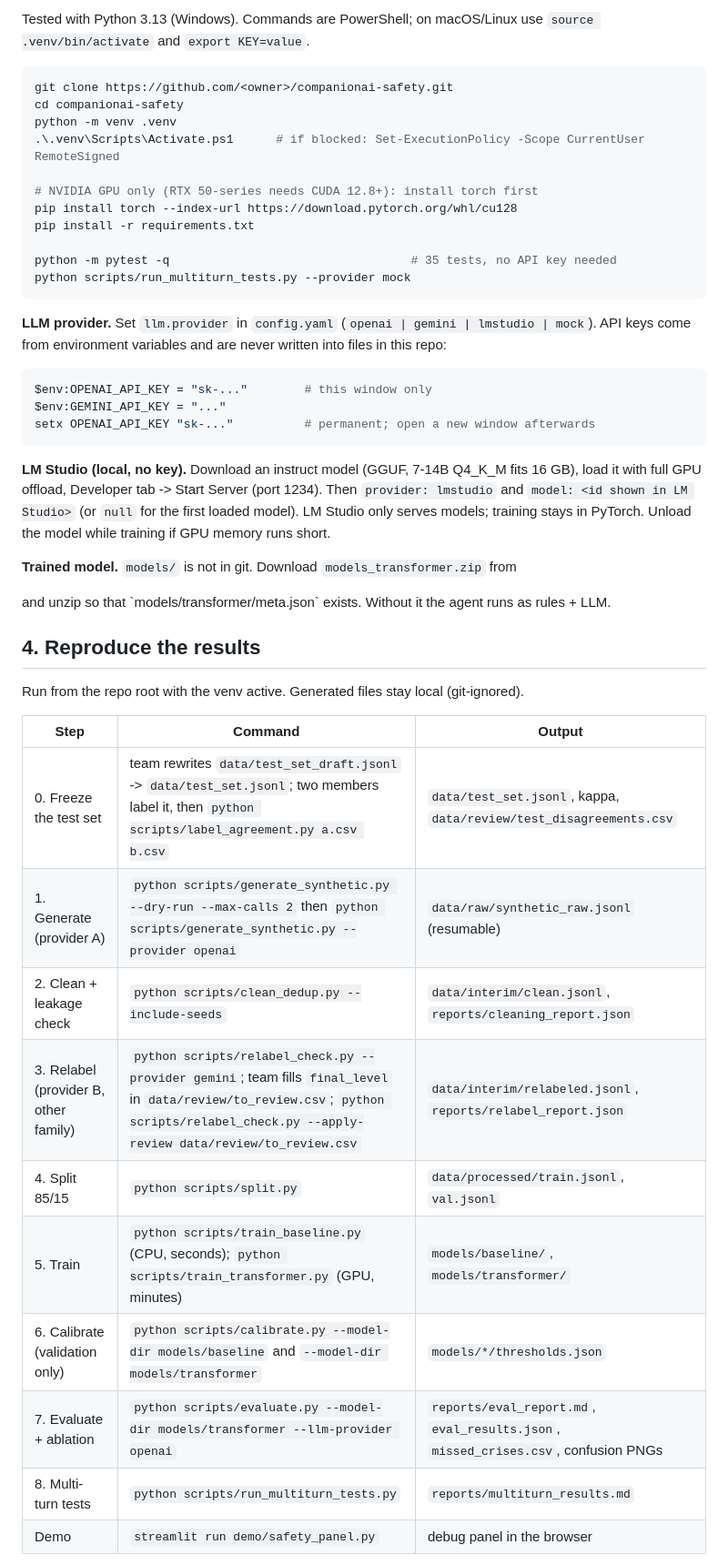
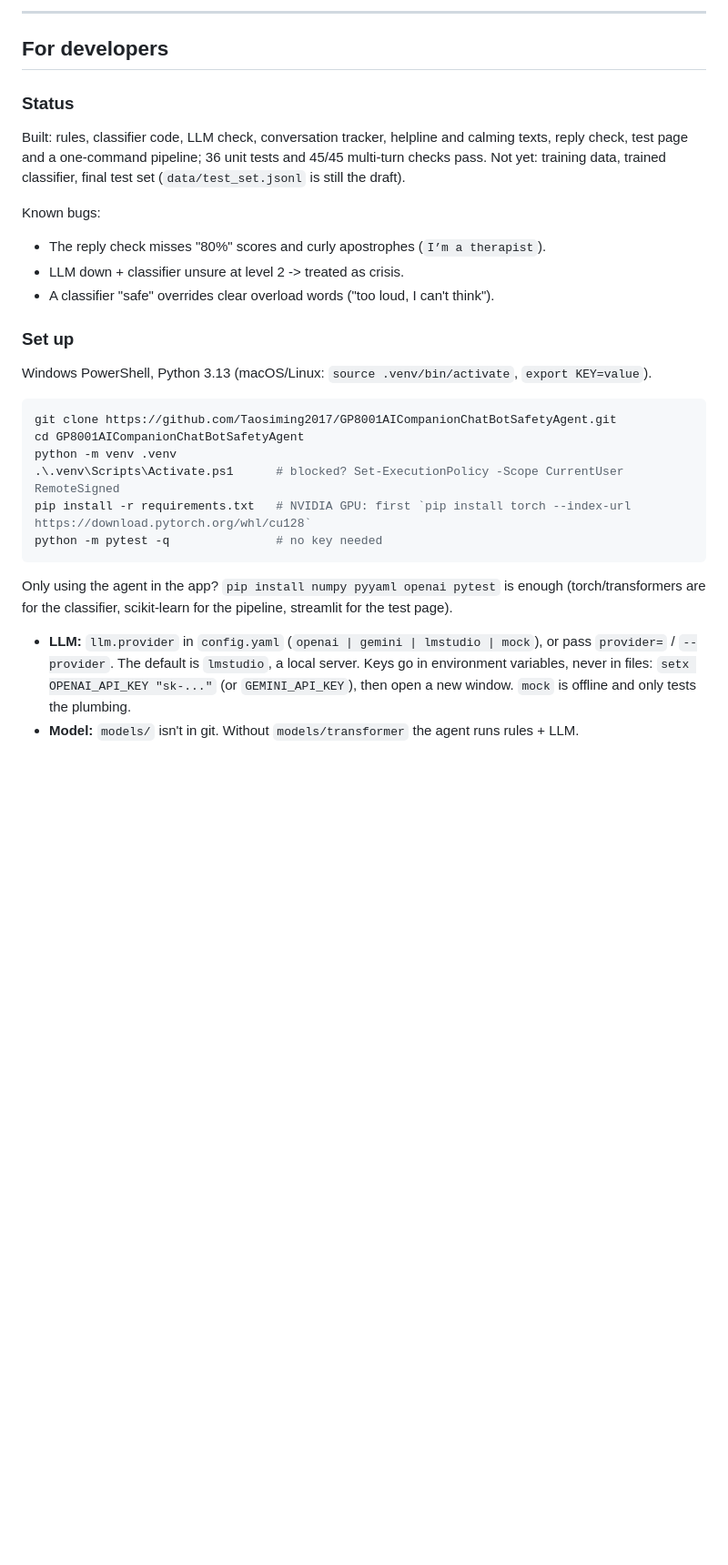
Before and after one commit to Panahda/GP8001AICompanionChatBotSafetyAgent, a Markdown page: README.md, the part around one of its changes. Shown at 91% size. Rendered like a GitHub page; blank space fills up the shorter version.

````diff
--- a/README.md
+++ b/README.md
@@ -68,54 +67,40 @@ review -> split -> train -> calibrate -> evaluate -> numbers into the slides.
 
-Tested with Python 3.13 (Windows). Commands are PowerShell; on macOS/Linux use
-`source .venv/bin/activate` and `export KEY=value`.
+---
+
+## For developers
+
+### Status
+
+Built: rules, classifier code, LLM check, conversation tracker, helpline and calming texts,
+reply check, test page and a one-command pipeline; 36 unit tests and 45/45 multi-turn checks
+pass. Not yet: training data, trained classifier, final test set (`data/test_set.jsonl` is still
+the draft).
+
+Known bugs:
+- The reply check misses "80%" scores and curly apostrophes (`I’m a therapist`).
+- LLM down + classifier unsure at level 2 -> treated as crisis.
+- A classifier "safe" overrides clear overload words ("too loud, I can't think").
+
+### Set up
+
+Windows PowerShell, Python 3.13 (macOS/Linux: `source .venv/bin/activate`, `export KEY=value`).
 
 ```powershell
-git clone https://github.com/<owner>/companionai-safety.git
-cd companionai-safety
+git clone https://github.com/Taosiming2017/GP8001AICompanionChatBotSafetyAgent.git
+cd GP8001AICompanionChatBotSafetyAgent
 python -m venv .venv
-.\.venv\Scripts\Activate.ps1      # if blocked: Set-ExecutionPolicy -Scope CurrentUser RemoteSigned
-
-# NVIDIA GPU only (RTX 50-series needs CUDA 12.8+): install torch first
-pip install torch --index-url https://download.pytorch.org/whl/cu128
-pip install -r requirements.txt
-
-python -m pytest -q                                  # 35 tests, no API key needed
-python scripts/run_multiturn_tests.py --provider mock
+.\.venv\Scripts\Activate.ps1      # blocked? Set-ExecutionPolicy -Scope CurrentUser RemoteSigned
+pip install -r requirements.txt   # NVIDIA GPU: first `pip install torch --index-url https://download.pytorch.org/whl/cu128`
+python -m pytest -q               # no key needed
 ```
 
-**LLM provider.** Set `llm.provider` in `config.yaml` (`openai | gemini | lmstudio | mock`).
-API keys come from environment variables and are never written into files in this repo:
+Only using the agent in the app? `pip install numpy pyyaml openai pytest` is enough
+(torch/transformers are for the classifier, scikit-learn for the pipeline, streamlit for the
+test page).
 
-```powershell
-$env:OPENAI_API_KEY = "sk-..."        # this window only
-$env:GEMINI_API_KEY = "..."
-setx OPENAI_API_KEY "sk-..."          # permanent; open a new window afterwards
-```
+- **LLM:** `llm.provider` in `config.yaml` (`openai | gemini | lmstudio | mock`), or pass
+  `provider=` / `--provider`. The default is `lmstudio`, a local server. Keys go in environment
+  variables, never in files: `setx OPENAI_API_KEY "sk-..."` (or `GEMINI_API_KEY`), then open a
+  new window. `mock` is offline and only tests the plumbing.
+- **Model:** `models/` isn't in git. Without `models/transformer` the agent runs rules + LLM.
 
-**LM Studio (local, no key).** Download an instruct model (GGUF, 7-14B Q4_K_M fits 16 GB),
-load it with full GPU offload, Developer tab -> Start Server (port 1234). Then
-`provider: lmstudio` and `model: <id shown in LM Studio>` (or `null` for the first loaded
-model). LM Studio only serves models; training stays in PyTorch. Unload the model while
-training if GPU memory runs short.
-
-**Trained model.** `models/` is not in git. Download `models_transformer.zip` from
-<link to be added: GitHub Release or Drive> and unzip so that `models/transformer/meta.json`
-exists. Without it the agent runs as rules + LLM.
-
-## 4. Reproduce the results
-
-Run from the repo root with the venv active. Generated files stay local (git-ignored).
-
-| Step | Command | Output |
-|---|---|---|
-| 0. Freeze the test set | team rewrites `data/test_set_draft.jsonl` -> `data/test_set.jsonl`; two members label it, then `python scripts/label_agreement.py a.csv b.csv` | `data/test_set.jsonl`, kappa, `data/review/test_disagreements.csv` |
-| 1. Generate (provider A) | `python scripts/generate_synthetic.py --dry-run --max-calls 2` then `python scripts/generate_synthetic.py --provider openai` | `data/raw/synthetic_raw.jsonl` (resumable) |
-| 2. Clean + leakage check | `python scripts/clean_dedup.py --include-seeds` | `data/interim/clean.jsonl`, `reports/cleaning_report.json` |
-| 3. Relabel (provider B, other family) | `python scripts/relabel_check.py --provider gemini`; team fills `final_level` in `data/review/to_review.csv`; `python scripts/relabel_check.py --apply-review data/review/to_review.csv` | `data/interim/relabeled.jsonl`, `reports/relabel_report.json` |
-| 4. Split 85/15 | `python scripts/split.py` | `data/processed/train.jsonl`, `val.jsonl` |
-| 5. Train | `python scripts/train_baseline.py` (CPU, seconds); `python scripts/train_transformer.py` (GPU, minutes) | `models/baseline/`, `models/transformer/` |
-| 6. Calibrate (validation only) | `python scripts/calibrate.py --model-dir models/baseline` and `--model-dir models/transformer` | `models/*/thresholds.json` |
-| 7. Evaluate + ablation | `python scripts/evaluate.py --model-dir models/transformer --llm-provider openai` | `reports/eval_report.md`, `eval_results.json`, `missed_crises.csv`, confusion PNGs |
-| 8. Multi-turn tests | `python scripts/run_multiturn_tests.py` | `reports/multiturn_results.md` |
-| Demo | `streamlit run demo/safety_panel.py` | debug panel in the browser |
-
````
Also changed, not shown: other parts of README.md (+115 -94 lines).
